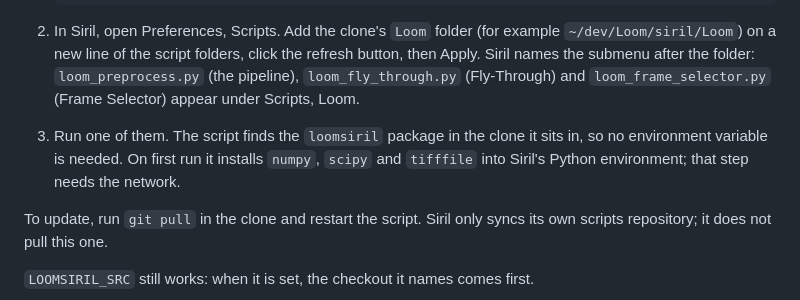
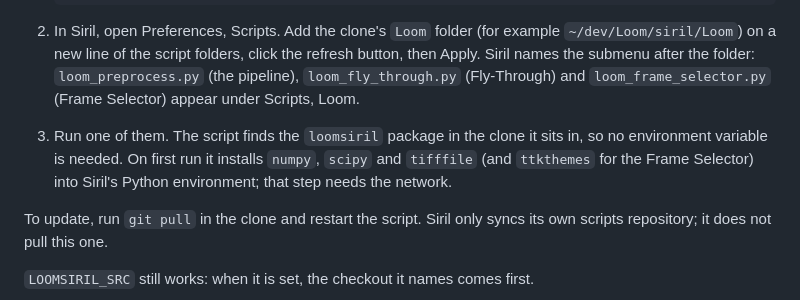
Before and after one commit to fcarucci/Loom, a Markdown page: siril/README.md, the part around one of its changes. Drawn GitHub-style.

```diff
--- a/siril/README.md
+++ b/siril/README.md
@@ -435,8 +440,8 @@ that ports it and every deviation with its reason. In short:
    `loom_preprocess.py` (the pipeline), `loom_fly_through.py` (Fly-Through) and `loom_frame_selector.py` (Frame
    Selector) appear under Scripts, Loom.
 3. Run one of them. The script finds the `loomsiril` package in the clone it sits in, so no environment variable
-   is needed. On first run it installs `numpy`, `scipy` and `tifffile` into Siril's Python environment; that step
-   needs the network.
+   is needed. On first run it installs `numpy`, `scipy` and `tifffile` (and `ttkthemes` for the Frame Selector) into Siril's
+   Python environment; that step needs the network.
 
 To update, run `git pull` in the clone and restart the script. Siril only syncs its own scripts repository; it does
 not pull this one.
```
Also changed, not shown: other parts of siril/README.md (+23 -18 lines), siril/CHANGELOG.md (+0 -1 lines), siril/docs/frame-selector-parity.md (+98 -100 lines).
